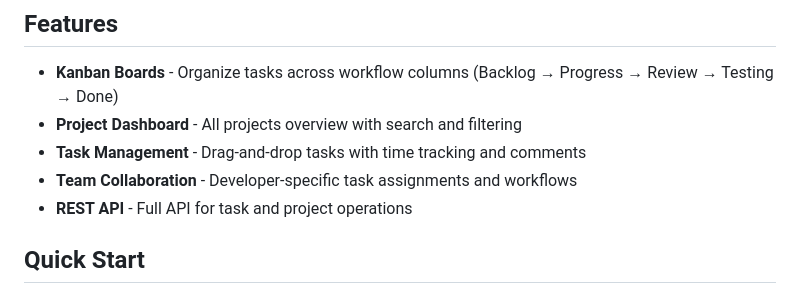
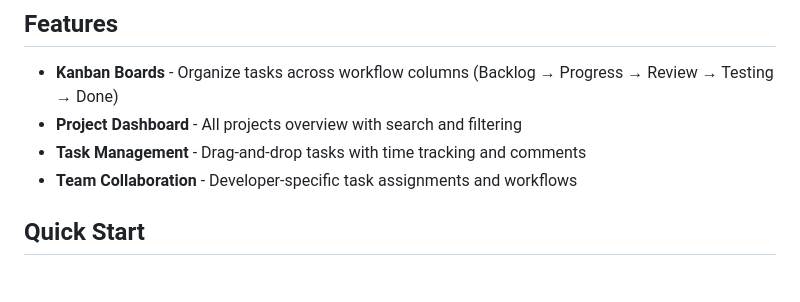
Before and after one commit to Onix-Systems/Fira, a Markdown page: README.md, the part around the change. Drawn GitHub-style.

```diff
--- a/README.md
+++ b/README.md
@@ -12,7 +12,6 @@ Visual Kanban project management with task tracking and team collaboration.
 - **Project Dashboard** - All projects overview with search and filtering
 - **Task Management** - Drag-and-drop tasks with time tracking and comments
 - **Team Collaboration** - Developer-specific task assignments and workflows
-- **REST API** - Full API for task and project operations
 
 ## Quick Start
 
```
